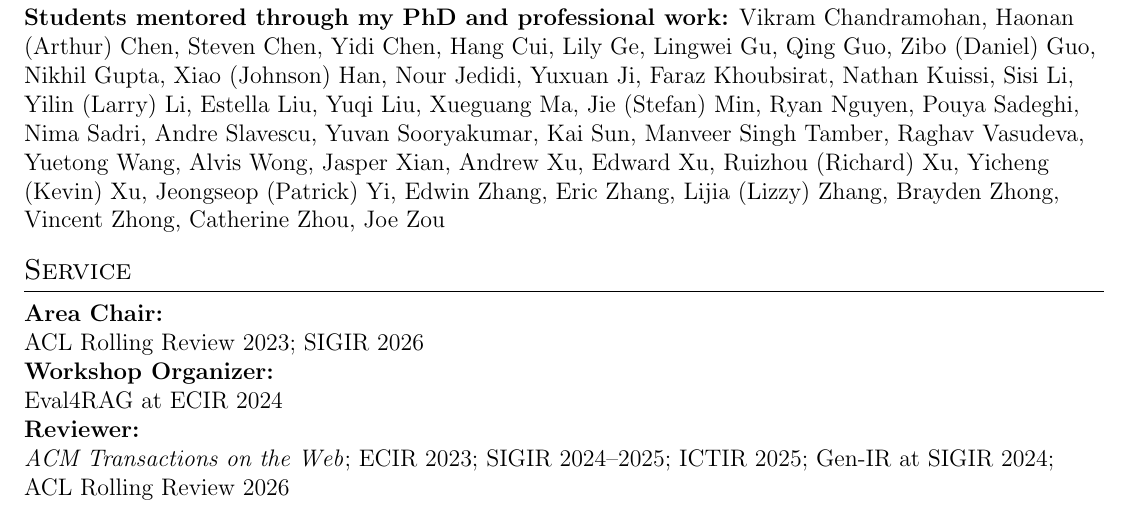
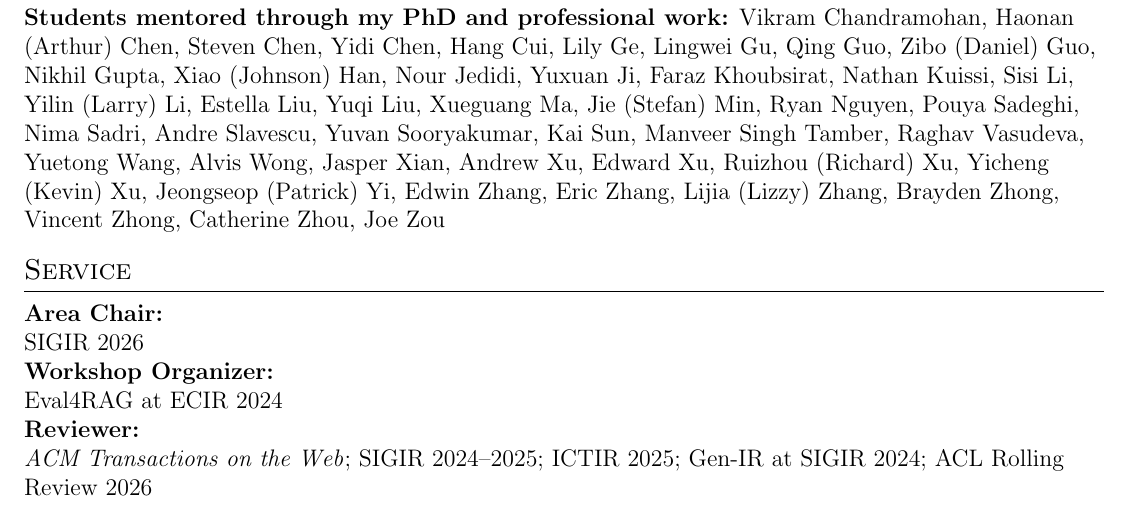
Before and after one commit to ronakice/ronakice.github.io, a LaTeX CV (cv/main.tex): part of page 6 of 6, cut so that both start at the same text. Compiled offline with pdfLaTeX.

Commit message:
Correct CV service history

```diff
--- a/cv/main.tex
+++ b/cv/main.tex
@@ -363,13 +363,13 @@
 \section{Service}
 
 \textbf{Area Chair:}\\
-ACL Rolling Review 2023; SIGIR 2026
+SIGIR 2026
 
 \textbf{Workshop Organizer:}\\
 Eval4RAG at ECIR 2024
 
 \textbf{Reviewer:}\\
-\textit{ACM Transactions on the Web}; ECIR 2023; SIGIR 2024--2025; ICTIR 2025; Gen-IR at SIGIR 2024; ACL Rolling Review 2026
+\textit{ACM Transactions on the Web}; SIGIR 2024--2025; ICTIR 2025; Gen-IR at SIGIR 2024; ACL Rolling Review 2026
 
 % \section{Projects}
 % \resumeSubHeadingListStart
```
Also changed, not shown: 1 other file.
